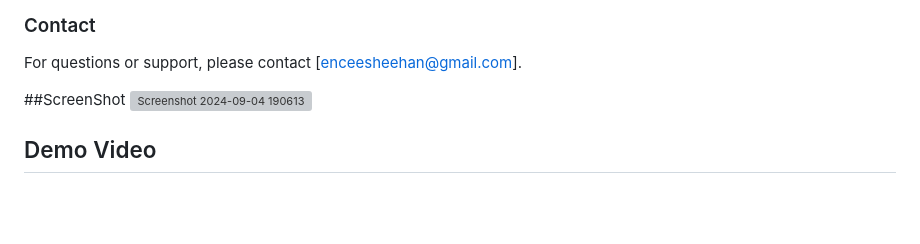
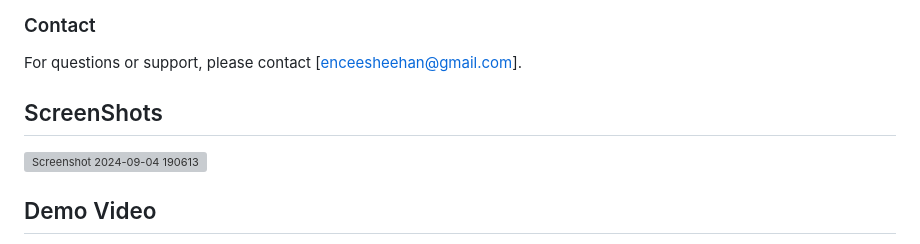
Before and after one commit to SheehanNC/Sheehan-Nag-Chowdhury-21BCG10074, a Markdown page: README.MD, the part around the change. Drawn GitHub-style; blank space fills up the shorter version; grey boxes are pictures that could not be loaded.

```diff
--- a/README.MD
+++ b/README.MD
@@ -89,7 +89,7 @@ This project is licensed under the MIT License. See the LICENSE file for details
 ### Contact
 For questions or support, please contact [enceesheehan@gmail.com].
 
-##ScreenShot
+## ScreenShots
 ![Screenshot 2024-09-04 190613](https://github.com/user-attachments/assets/fd530ed1-c8d1-4dd8-854a-a21f3e79593a)
 
 
```
